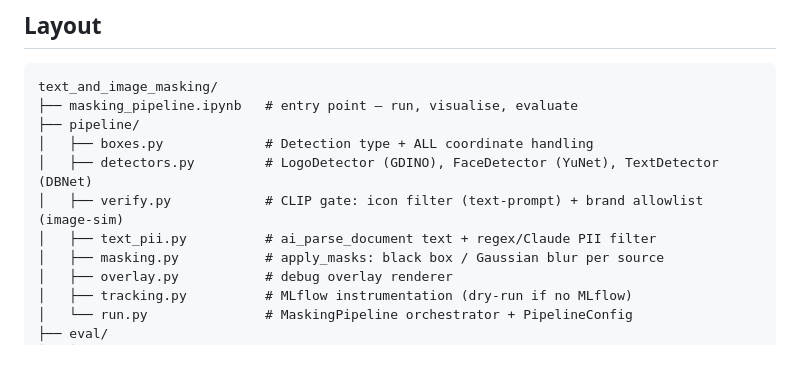
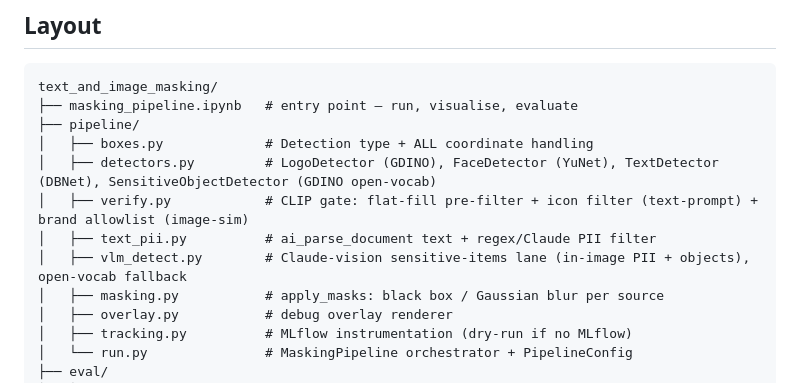
Before and after one commit to brandoncwndatabricks/text_and_image_masking, a Markdown page: README.md, the part around one of its changes. Rendered like a GitHub page; blank space fills up the shorter version.

```diff
--- a/README.md
+++ b/README.md
@@ -140,9 +147,10 @@ text_and_image_masking/
 ├── masking_pipeline.ipynb   # entry point — run, visualise, evaluate
 ├── pipeline/
 │   ├── boxes.py             # Detection type + ALL coordinate handling
-│   ├── detectors.py         # LogoDetector (GDINO), FaceDetector (YuNet), TextDetector (DBNet)
-│   ├── verify.py            # CLIP gate: icon filter (text-prompt) + brand allowlist (image-sim)
+│   ├── detectors.py         # LogoDetector (GDINO), FaceDetector (YuNet), TextDetector (DBNet), SensitiveObjectDetector (GDINO open-vocab)
+│   ├── verify.py            # CLIP gate: flat-fill pre-filter + icon filter (text-prompt) + brand allowlist (image-sim)
 │   ├── text_pii.py          # ai_parse_document text + regex/Claude PII filter
+│   ├── vlm_detect.py        # Claude-vision sensitive-items lane (in-image PII + objects), open-vocab fallback
 │   ├── masking.py           # apply_masks: black box / Gaussian blur per source
 │   ├── overlay.py           # debug overlay renderer
 │   ├── tracking.py          # MLflow instrumentation (dry-run if no MLflow)
```
Also changed, not shown: other parts of README.md (+16 -3 lines), app/README.md (+3 -2 lines).
